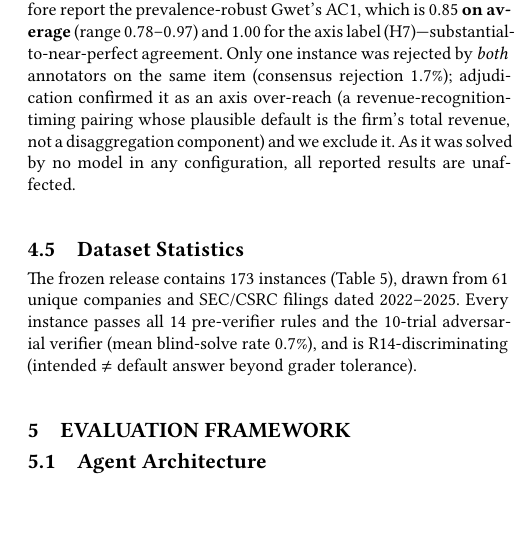
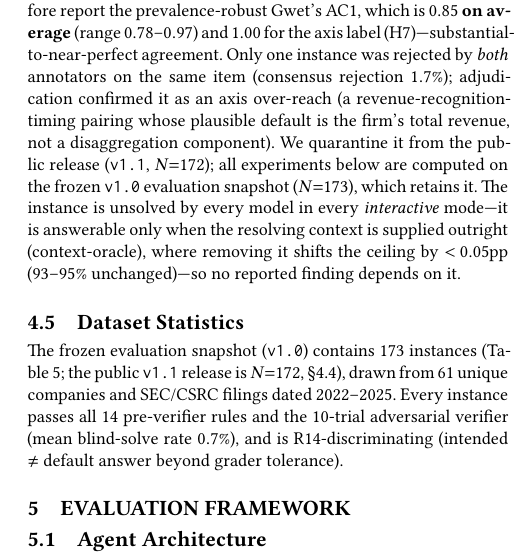
Before and after one commit to ThomasK1018/fininteract, a LaTeX paper (paper/main.tex): part of one column of page 4 of 13, cut so that both start at the same text, the shorter picture padded with empty space. The pictures show the PDF file paper/main.pdf that the author committed with the source.

Commit message:
Release v1.1: quarantine fininteract_0172, keep frozen v1.0 eval snapshot
Cut the public release (fininteract_v1.1.jsonl, N=172) excluding the one
consensus-rejected instance (DEERE & CO, recognition_policy axis over-reach;
see annotation/adjudication_0172.md). The frozen v1.0 snapshot (N=173) is
retained unchanged as the evaluation set all paper results are computed on.

Correct the §4.5 overclaim: 0172 is unsolved in every INTERACTIVE mode but IS
solved in context-oracle mode, so removing it shifts the ceiling <0.05pp
(93-95% unchanged) rather than being a no-op everywhere. Add data/final/CHANGELOG.md
documenting the release split and reconcile §Stats wording (eval snapshot vs release).

Co-Authored-By: Claude Opus 4.8 <noreply@anthropic.com>

```diff
--- a/paper/main.tex
+++ b/paper/main.tex
@@ -482,13 +482,19 @@ $1.00$ for the axis label (H7)---substantial-to-near-perfect agreement. Only one
 instance was rejected by \emph{both} annotators on the same item (consensus
 rejection $1.7\%$); adjudication confirmed it as an axis over-reach (a
 revenue-recognition-timing pairing whose plausible default is the firm's total
-revenue, not a disaggregation component) and we exclude it. As it was solved by no
-model in any configuration, all reported results are unaffected.
+revenue, not a disaggregation component). We quarantine it from the public
+release (\texttt{v1.1}, $N{=}172$); all experiments below are computed on the
+frozen \texttt{v1.0} evaluation snapshot ($N{=}173$), which retains it. The
+instance is unsolved by every model in every \emph{interactive} mode---it is
+answerable only when the resolving context is supplied outright (context-oracle),
+where removing it shifts the ceiling by $<\!0.05$pp ($93$--$95\%$ unchanged)---so
+no reported finding depends on it.
 
 \subsection{Dataset Statistics}
 \label{sec:stats}
 
-The frozen release contains 173 instances (Table~\ref{tab:stats}), drawn from
+The frozen evaluation snapshot (\texttt{v1.0}) contains 173 instances
+(Table~\ref{tab:stats}; the public \texttt{v1.1} release is $N{=}172$, \S\ref{sec:humanval}), drawn from
 61 unique companies and SEC/CSRC filings dated 2022--2025. Every instance passes
 all 14 pre-verifier rules and the 10-trial adversarial verifier (mean blind-solve
 rate $0.7\%$), and is R14-discriminating (intended $\neq$ default answer beyond
```
Also changed, not shown: data/final/CHANGELOG.md (added), paper/main.pdf, 2 other files.
